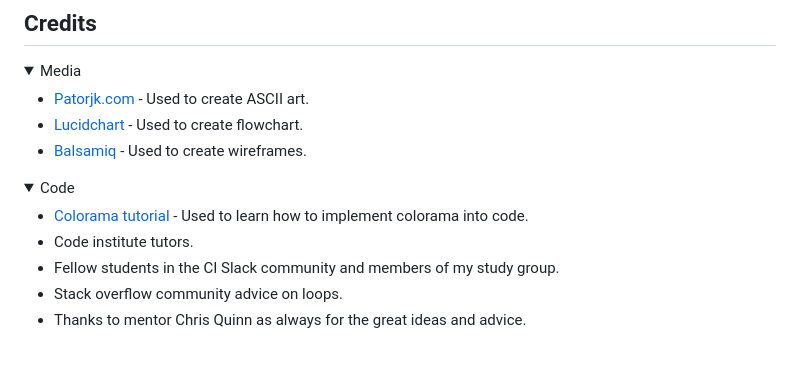
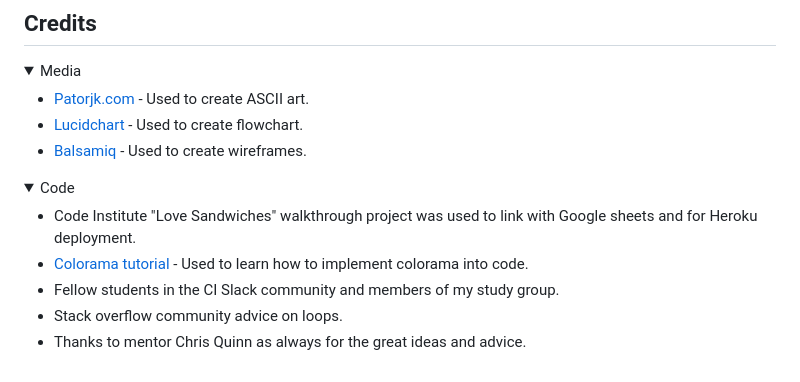
Before and after one commit to James-Fitz/Hangman_PP3, a Markdown page: README.md, the part around the change. Drawn GitHub-style; folded sections open.

Commit message:
Add credits to readme file

```diff
--- a/README.md
+++ b/README.md
@@ -416,8 +416,8 @@ Code institute has supplied us with a [template](https://github.com/Code-Institu
 
 <details><summary>Code</summary>
 
+- Code Institute "Love Sandwiches" walkthrough project was used to link with Google sheets and for Heroku deployment.
 - [Colorama tutorial](https://www.youtube.com/watch?v=bg-quTTOeH4&ab_channel=TechNotebook) - Used to learn how to implement colorama into code.
-- Code institute tutors.
 - Fellow students in the CI Slack community and members of my study group.
 - Stack overflow community advice on loops.
 - Thanks to mentor Chris Quinn as always for the great ideas and advice.
```
